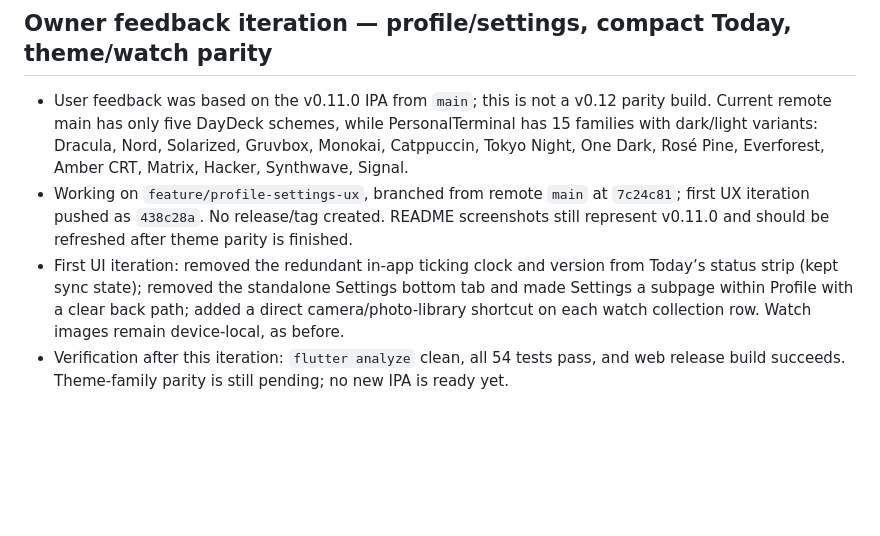
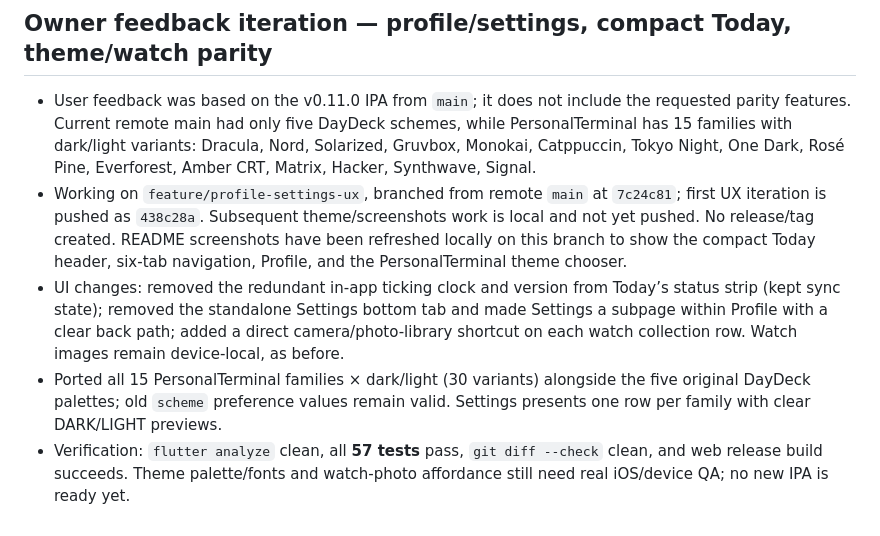
Before and after one commit to TheSwagInDisguise/dashboard-app, a Markdown page: PROJECT_NOTES.md, the part around the change. Drawn GitHub-style; blank space fills up the shorter version.

```diff
--- a/PROJECT_NOTES.md
+++ b/PROJECT_NOTES.md
@@ -645,7 +645,8 @@ GIT_ASKPASS=/tmp/askpass GIT_TERMINAL_PROMPT=0 GITHUB_TOKEN=$(cat /home/user/day
 
 ## Owner feedback iteration — profile/settings, compact Today, theme/watch parity
 
-- User feedback was based on the v0.11.0 IPA from `main`; this is not a v0.12 parity build. Current remote main has only five DayDeck schemes, while PersonalTerminal has 15 families with dark/light variants: Dracula, Nord, Solarized, Gruvbox, Monokai, Catppuccin, Tokyo Night, One Dark, Rosé Pine, Everforest, Amber CRT, Matrix, Hacker, Synthwave, Signal.
-- Working on `feature/profile-settings-ux`, branched from remote `main` at `7c24c81`; first UX iteration pushed as `438c28a`. No release/tag created. README screenshots still represent v0.11.0 and should be refreshed after theme parity is finished.
-- First UI iteration: removed the redundant in-app ticking clock and version from Today’s status strip (kept sync state); removed the standalone Settings bottom tab and made Settings a subpage within Profile with a clear back path; added a direct camera/photo-library shortcut on each watch collection row. Watch images remain device-local, as before.
-- Verification after this iteration: `flutter analyze` clean, all 54 tests pass, and web release build succeeds. Theme-family parity is still pending; no new IPA is ready yet.
+- User feedback was based on the v0.11.0 IPA from `main`; it does not include the requested parity features. Current remote main had only five DayDeck schemes, while PersonalTerminal has 15 families with dark/light variants: Dracula, Nord, Solarized, Gruvbox, Monokai, Catppuccin, Tokyo Night, One Dark, Rosé Pine, Everforest, Amber CRT, Matrix, Hacker, Synthwave, Signal.
+- Working on `feature/profile-settings-ux`, branched from remote `main` at `7c24c81`; first UX iteration is pushed as `438c28a`. Subsequent theme/screenshots work is local and not yet pushed. No release/tag created. README screenshots have been refreshed locally on this branch to show the compact Today header, six-tab navigation, Profile, and the PersonalTerminal theme chooser.
+- UI changes: removed the redundant in-app ticking clock and version from Today’s status strip (kept sync state); removed the standalone Settings bottom tab and made Settings a subpage within Profile with a clear back path; added a direct camera/photo-library shortcut on each watch collection row. Watch images remain device-local, as before.
+- Ported all 15 PersonalTerminal families × dark/light (30 variants) alongside the five original DayDeck palettes; old `scheme` preference values remain valid. Settings presents one row per family with clear DARK/LIGHT previews.
+- Verification: `flutter analyze` clean, all **57 tests** pass, `git diff --check` clean, and web release build succeeds. Theme palette/fonts and watch-photo affordance still need real iOS/device QA; no new IPA is ready yet.
```
Also changed, not shown: README.md (+7 -6 lines), screenshots/ios/habits.png, screenshots/ios/profile.png (added), screenshots/ios/settings.png, screenshots/ios/today.png, screenshots/ios/watch.png, 4 other files.
